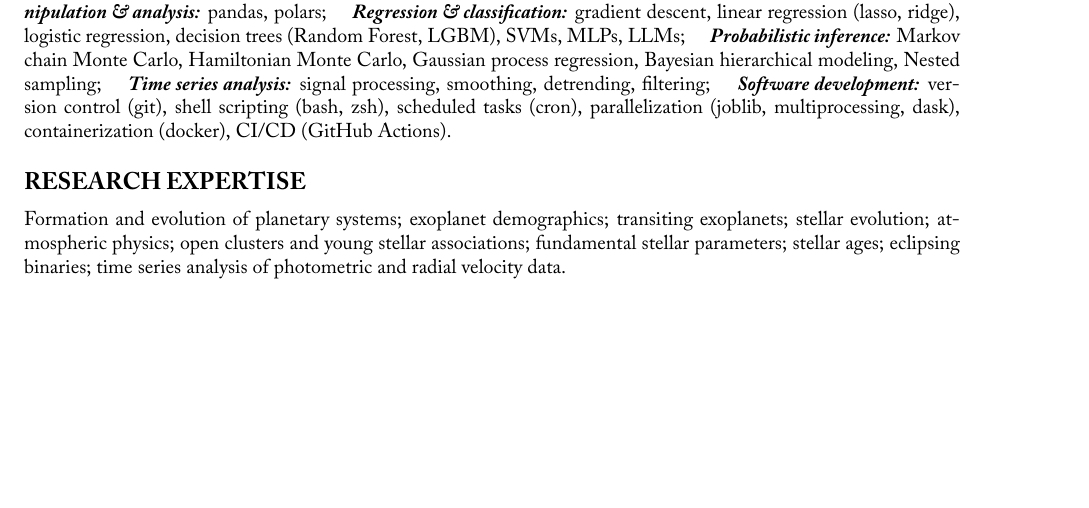
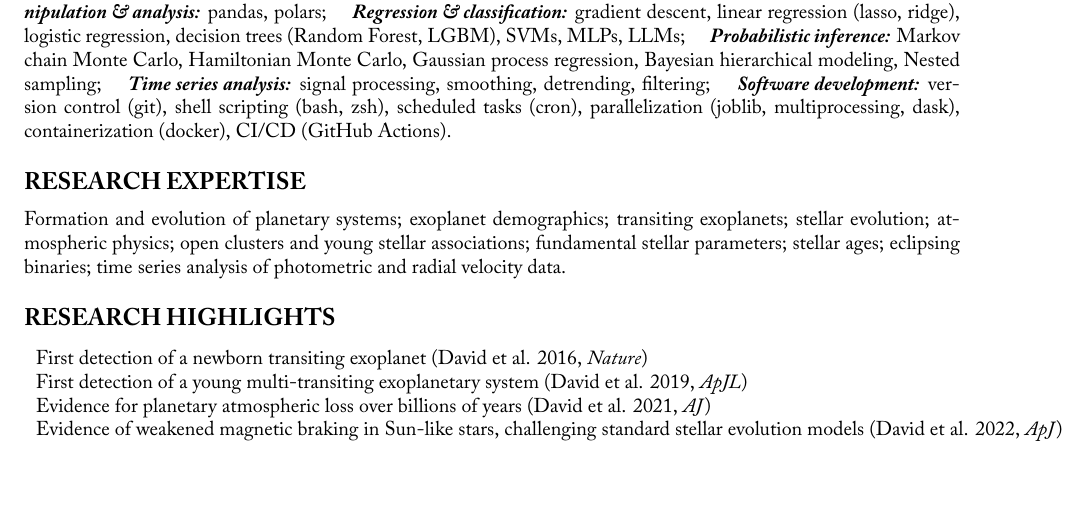
Before and after one commit to trevordavid/cv, a LaTeX CV (cv.tex, which reads sections/research-highlights.tex): part of page 1 of 9, cut so that both start at the same text. Compiled offline with XeLaTeX; a missing font is replaced by an installed copy or a similar font.

Commit message:
Update CV with latest metrics and research highlights

```diff
--- a/sections/research-highlights.tex
+++ b/sections/research-highlights.tex
@@ -1 +1,8 @@
 \section{\large RESEARCH HIGHLIGHTS}
+\begin{tabular}{l}
+    First detection of a newborn transiting exoplanet (David et al. 2016, \textit{Nature}) \\
+    First detection of a young multi-transiting exoplanetary system (David et al. 2019, \textit{ApJL}) \\
+    % First reliable mass measurements of newborn transiting exoplanets (Livingston, Petigura, David et al. 2025, submitted to \textit{Nature}) \\
+    Evidence for planetary atmospheric loss over billions of years (David et al. 2021, \textit{AJ}) \\
+    Evidence of weakened magnetic braking in Sun-like stars, challenging standard stellar evolution models (David et al. 2022, \textit{ApJ}) \\
+\end{tabular}
```
Also changed, not shown: cv.tex (+2 -0 lines), sections/research-highlights.tex (8 more changed lines).
